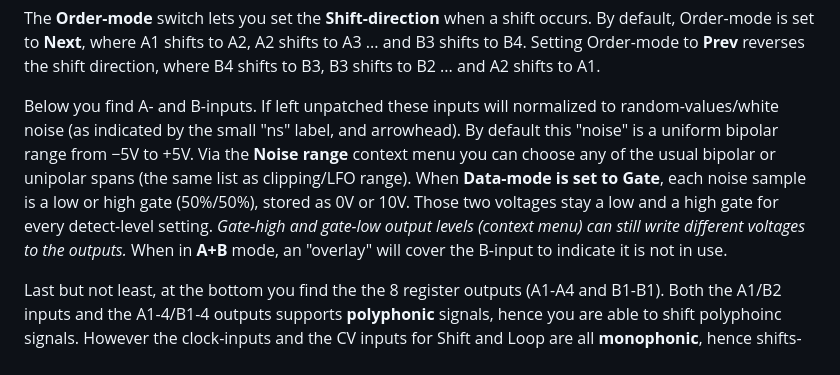
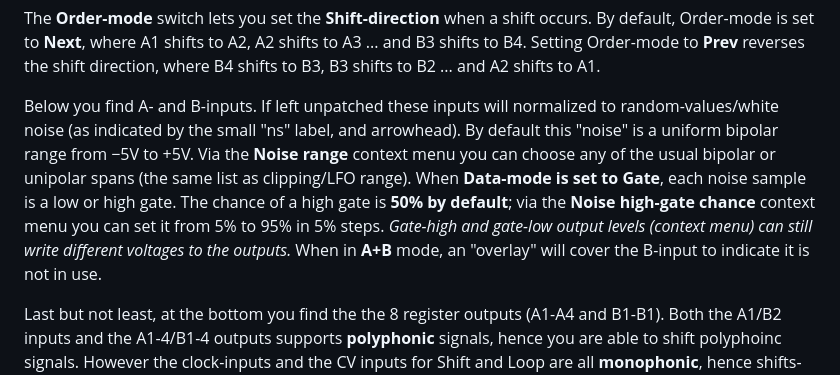
Before and after one commit to pellelil/InfNoiseRack, a Markdown page: doc/ShiftReg.md, the part around the change. GitHub-like rendering.

```diff
--- a/doc/ShiftReg.md
+++ b/doc/ShiftReg.md
@@ -19,7 +19,7 @@ In the next section of the module, you can configure the Data-mode and Order-mod
 
 The **Order-mode** switch lets you set the **Shift-direction** when a shift occurs. By default, Order-mode is set to **Next**, where A1 shifts to A2, A2 shifts to A3 ... and B3 shifts to B4. Setting Order-mode to **Prev** reverses the shift direction, where B4 shifts to B3, B3 shifts to B2 ... and A2 shifts to A1.
 
-Below you find A- and B-inputs. If left unpatched these inputs will normalized to random-values/white noise (as indicated by the small "ns" label, and arrowhead). By default this "noise" is a uniform bipolar range from −5V to +5V. Via the **Noise range** context menu you can choose any of the usual bipolar or unipolar spans (the same list as clipping/LFO range). When **Data-mode is set to Gate**, each noise sample is a low or high gate (50%/50%), stored as 0V or 10V. Those two voltages stay a low and a high gate for every detect-level setting. *Gate-high and gate-low output levels (context menu) can still write different voltages to the outputs.* When in **A+B** mode, an "overlay" will cover the B-input to indicate it is not in use.
+Below you find A- and B-inputs. If left unpatched these inputs will normalized to random-values/white noise (as indicated by the small "ns" label, and arrowhead). By default this "noise" is a uniform bipolar range from −5V to +5V. Via the **Noise range** context menu you can choose any of the usual bipolar or unipolar spans (the same list as clipping/LFO range). When **Data-mode is set to Gate**, each noise sample is a low or high gate. The chance of a high gate is **50% by default**; via the **Noise high-gate chance** context menu you can set it from 5% to 95% in 5% steps. *Gate-high and gate-low output levels (context menu) can still write different voltages to the outputs.* When in **A+B** mode, an "overlay" will cover the B-input to indicate it is not in use.
 
 Last but not least, at the bottom you find the the 8 register outputs (A1-A4 and B1-B1). Both the A1/B2 inputs and the A1-4/B1-4 outputs supports **polyphonic** signals, hence you are able to shift polyphoinc signals. However the clock-inputs and the CV inputs for Shift and Loop are all **monophonic**, hence shifts- and loops- will occur across all (up to) 16 polyphonic channels at the same time.
 
```
Also changed, not shown: Status.md (+6 -6 lines), doc/Flux4.md (+5 -5 lines), doc/module/StackBankExpander.png, 6 other files.
